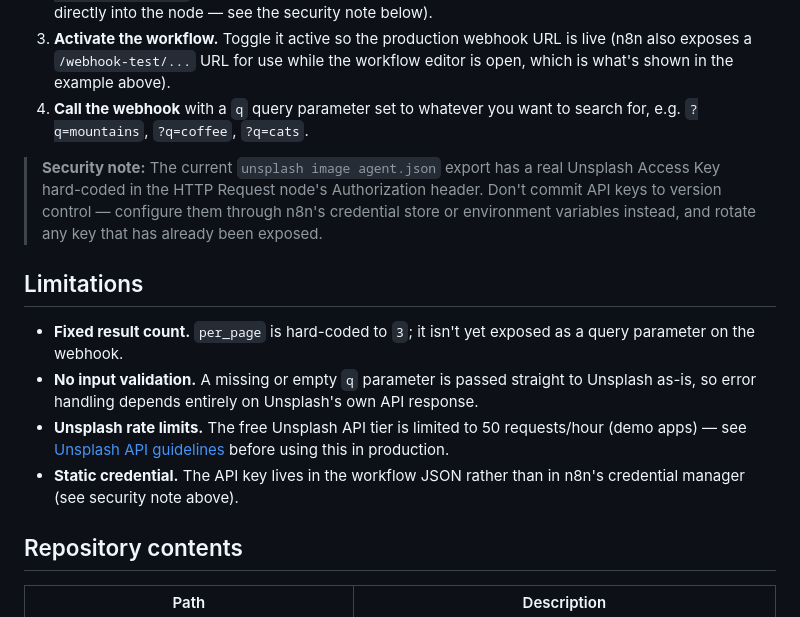
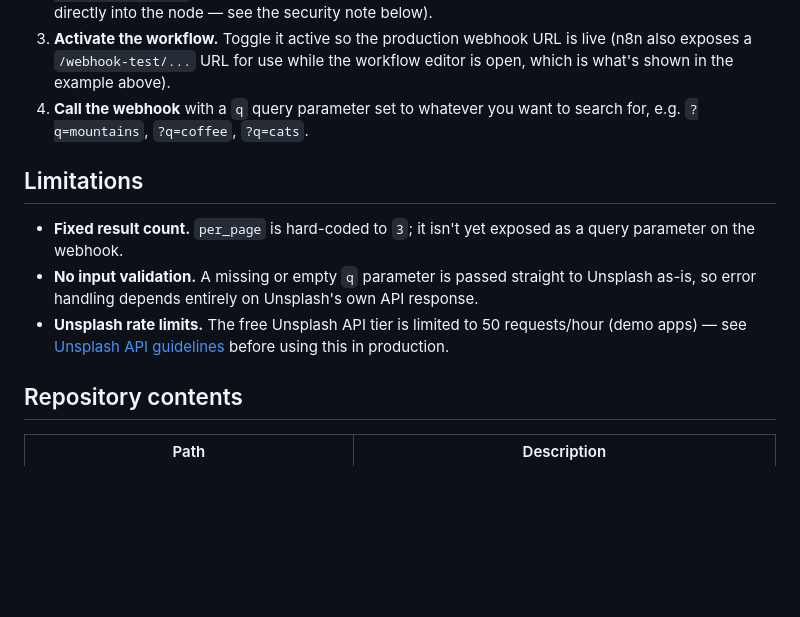
Before and after one commit to ismam-tasnime/Unsplash-image-agent, a Markdown page: README.md, the part around the change. Drawn GitHub-style; blank space fills up the shorter version.

Commit message:
Remove security note from README
Co-Authored-By: Claude Sonnet 5 <noreply@anthropic.com>
Claude-Session: https://claude.ai/code/session_01DhG7tbxJkzCESE3LEnKZkG

```diff
--- a/README.md
+++ b/README.md
@@ -85,14 +85,11 @@ A screenshot of a live response is saved at `images/output image response save.p
 3. **Activate the workflow.** Toggle it active so the production webhook URL is live (n8n also exposes a `/webhook-test/...` URL for use while the workflow editor is open, which is what's shown in the example above).
 4. **Call the webhook** with a `q` query parameter set to whatever you want to search for, e.g. `?q=mountains`, `?q=coffee`, `?q=cats`.
 
-> **Security note:** The current `unsplash image agent.json` export has a real Unsplash Access Key hard-coded in the HTTP Request node's Authorization header. Don't commit API keys to version control — configure them through n8n's credential store or environment variables instead, and rotate any key that has already been exposed.
-
 ## Limitations
 
 - **Fixed result count.** `per_page` is hard-coded to `3`; it isn't yet exposed as a query parameter on the webhook.
 - **No input validation.** A missing or empty `q` parameter is passed straight to Unsplash as-is, so error handling depends entirely on Unsplash's own API response.
 - **Unsplash rate limits.** The free Unsplash API tier is limited to 50 requests/hour (demo apps) — see [Unsplash API guidelines](https://unsplash.com/documentation) before using this in production.
-- **Static credential.** The API key lives in the workflow JSON rather than in n8n's credential manager (see security note above).
 
 ## Repository contents
 
```
